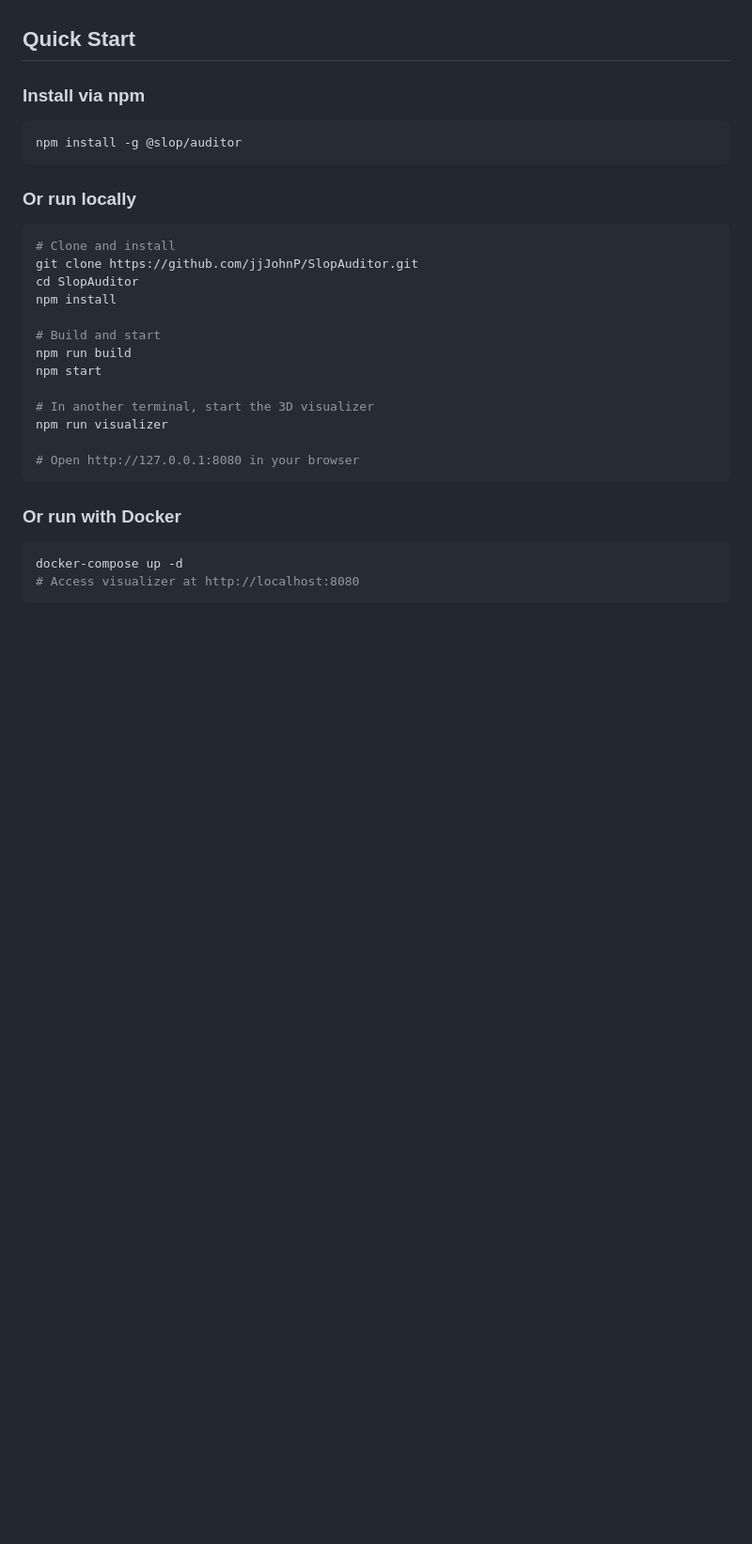
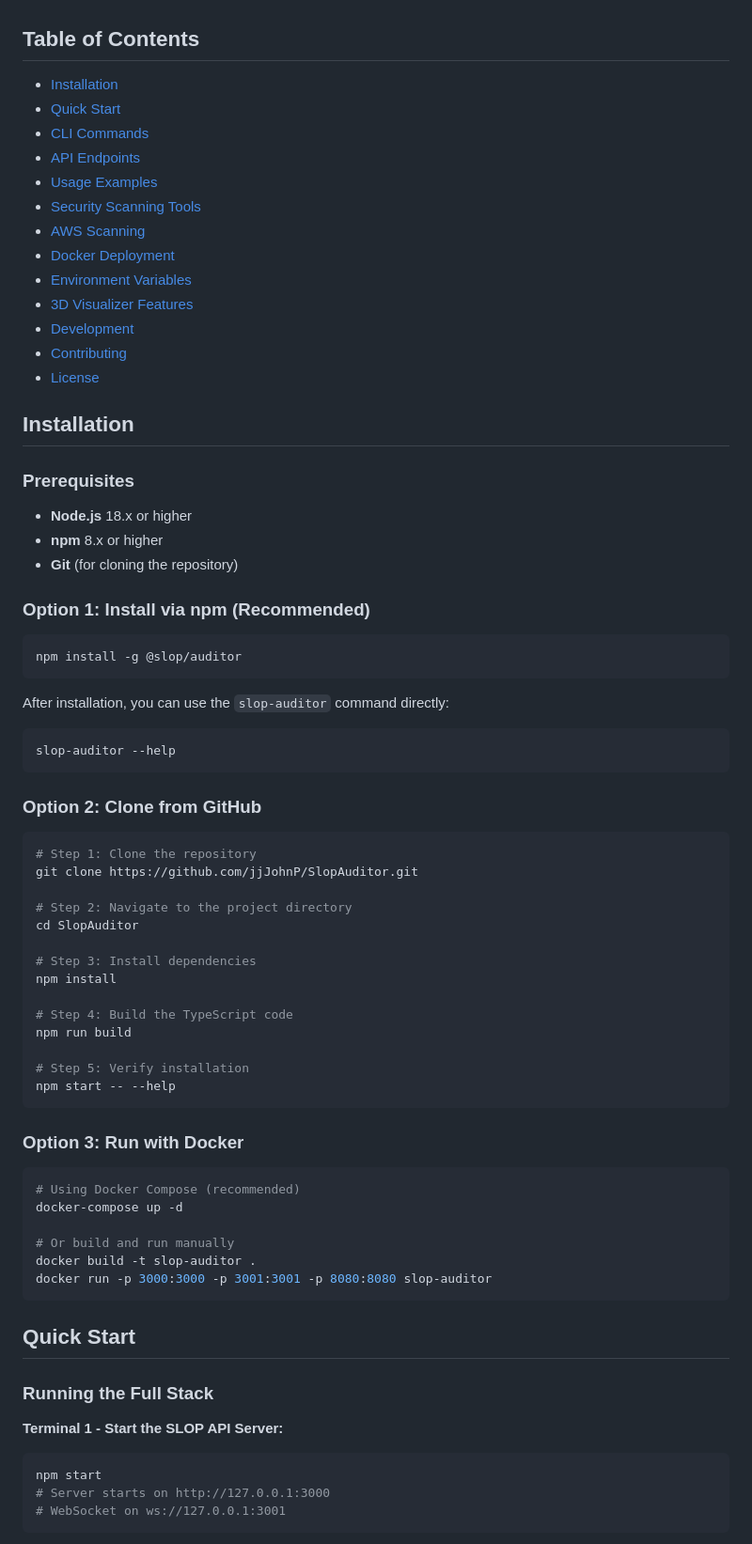
Before and after one commit to jjJohnP/SlopAuditor, a Markdown page: README.md, the part around one of its changes. Shown at 94% size. Rendered like a GitHub page; blank space fills up the shorter version.

````diff
--- a/README.md
+++ b/README.md
@@ -17,34 +17,80 @@ A comprehensive security audit pipeline built on the SLOP (Simple Lightweight Or
 - **Docker Ready** - Full containerization with security tools included
 - **CI/CD Pipeline** - GitHub Actions for automated testing and publishing
 
-## Quick Start
+## Table of Contents
 
-### Install via npm
+- [Installation](#installation)
+- [Quick Start](#quick-start)
+- [CLI Commands](#cli-commands)
+- [API Endpoints](#api-endpoints)
+- [Usage Examples](#usage-examples)
+- [Security Scanning Tools](#security-scanning-tools)
+- [AWS Scanning](#aws-scanning)
+- [Docker Deployment](#docker-deployment)
+- [Environment Variables](#environment-variables)
+- [3D Visualizer Features](#3d-visualizer-features)
+- [Development](#development)
+- [Contributing](#contributing)
+- [License](#license)
+
+## Installation
+
+### Prerequisites
+
+- **Node.js** 18.x or higher
+- **npm** 8.x or higher
+- **Git** (for cloning the repository)
+
+### Option 1: Install via npm (Recommended)
 
 ```bash
 npm install -g @slop/auditor
 ```
 
-### Or run locally
+After installation, you can use the `slop-auditor` command directly:
 
 ```bash
-# Clone and install
+slop-auditor --help
+```
+
+### Option 2: Clone from GitHub
+
+```bash
+# Step 1: Clone the repository
 git clone https://github.com/jjJohnP/SlopAuditor.git
+
+# Step 2: Navigate to the project directory
 cd SlopAuditor
+
+# Step 3: Install dependencies
 npm install
 
-# Build and start
+# Step 4: Build the TypeScript code
 npm run build
-npm start
 
-# In another terminal, start the 3D visualizer
-npm run visualizer
-
-# Open http://127.0.0.1:8080 in your browser
+# Step 5: Verify installation
+npm start -- --help
 ```
 
-### Or run with Docker
+### Option 3: Run with Docker
 
 ```bash
+# Using Docker Compose (recommended)
 docker-compose up -d
-# Access visualizer at http://localhost:8080
+
+# Or build and run manually
+docker build -t slop-auditor .
+docker run -p 3000:3000 -p 3001:3001 -p 8080:8080 slop-auditor
+```
+
+## Quick Start
+
+### Running the Full Stack
+
+**Terminal 1 - Start the SLOP API Server:**
+```bash
+npm start
+# Server starts on http://127.0.0.1:3000
+# WebSocket on ws://127.0.0.1:3001
+```
+
````
Also changed, not shown: other parts of README.md (+73 -1 lines), CHANGELOG.md (added, +125 -0 lines), CLAUDE.md (+10 -1 lines).
